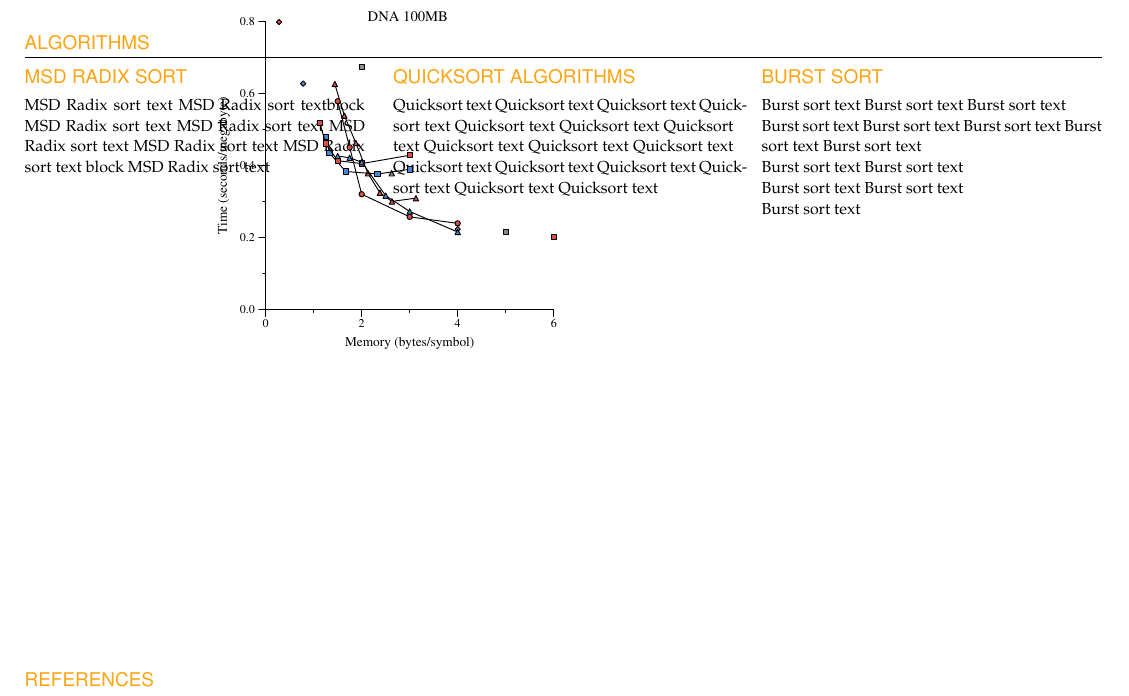
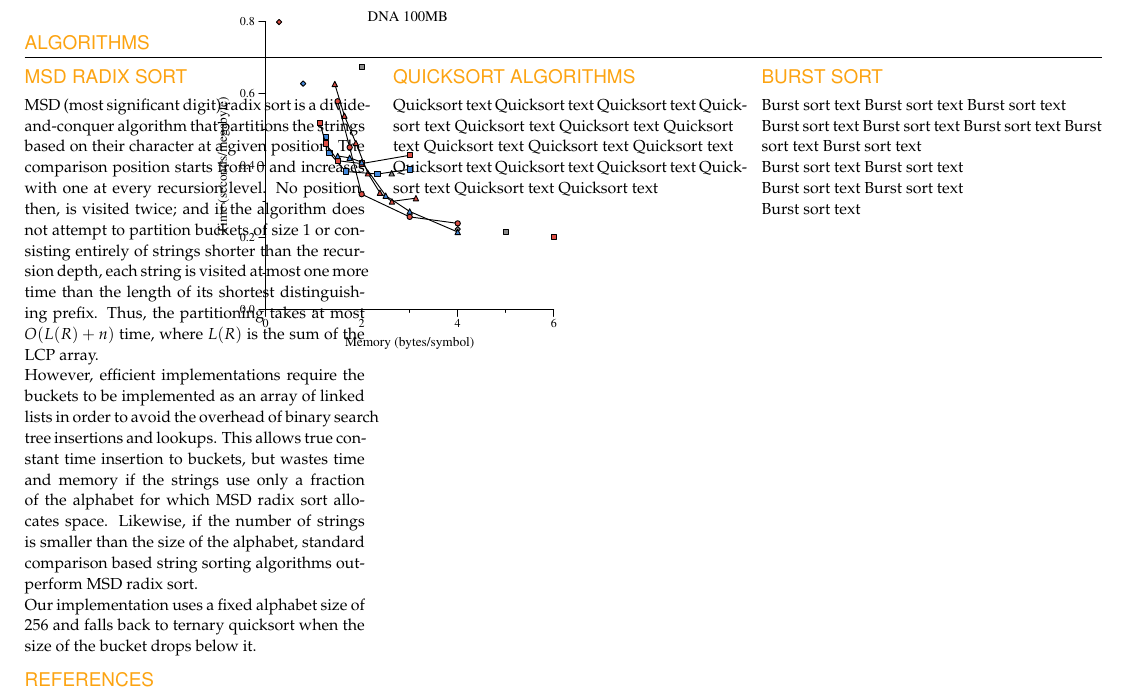
Before and after one commit to arpol/spa, a LaTeX document (sections/poster.tex, which reads sections/radixsort.tex): part of the page, cut so that both start at the same text. Compiled offline with pdfLaTeX.

Commit message:
Radixsort section; quite verbose

```diff
--- a/sections/radixsort.tex
+++ b/sections/radixsort.tex
@@ -1,7 +1,21 @@
 {\sffamily\normalsize{\color{sciorange} MSD RADIX SORT}}\vspace{1mm}\\
 \footnotesize
-MSD Radix sort text
-MSD Radix sort textblock MSD Radix sort text
-MSD Radix sort text MSD Radix sort text
-MSD Radix sort text MSD Radix sort text block
-MSD Radix sort text\\
+MSD (most significant digit) radix sort is a divide-and-conquer algorithm that
+partitions the strings based on their character at a given position.  The
+comparison position starts from 0 and increases with one at every recursion
+level.  No position, then, is visited twice; and if the algorithm does not
+attempt to partition buckets of size 1 or consisting entirely of strings
+shorter than the recursion depth, each string is visited at most one more time
+than the length of its shortest distinguishing prefix.  Thus, the partitioning
+takes at most $O(L(R)+n)$ time, where $L(R)$ is the sum of the LCP array.
+
+However, efficient implementations require the buckets to be implemented as an
+array of linked lists in order to avoid the overhead of binary search tree
+insertions and lookups.  This allows true constant time insertion to buckets,
+but wastes time and memory if the strings use only a fraction of the alphabet
+for which MSD radix sort allocates space.  Likewise, if the number of strings
+is smaller than the size of the alphabet, standard comparison based string
+sorting algorithms outperform MSD radix sort.
+
+Our implementation uses a fixed alphabet size of 256 and falls back to ternary
+quicksort when the size of the bucket drops below it.
```
Also changed, not shown: poster.pdf.
